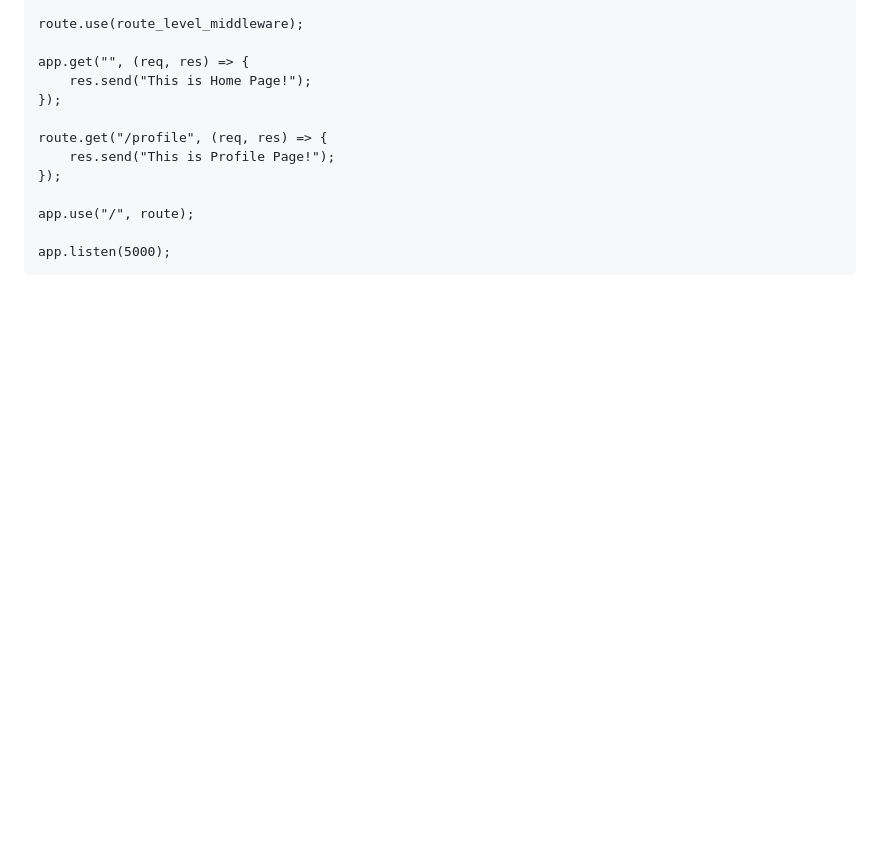
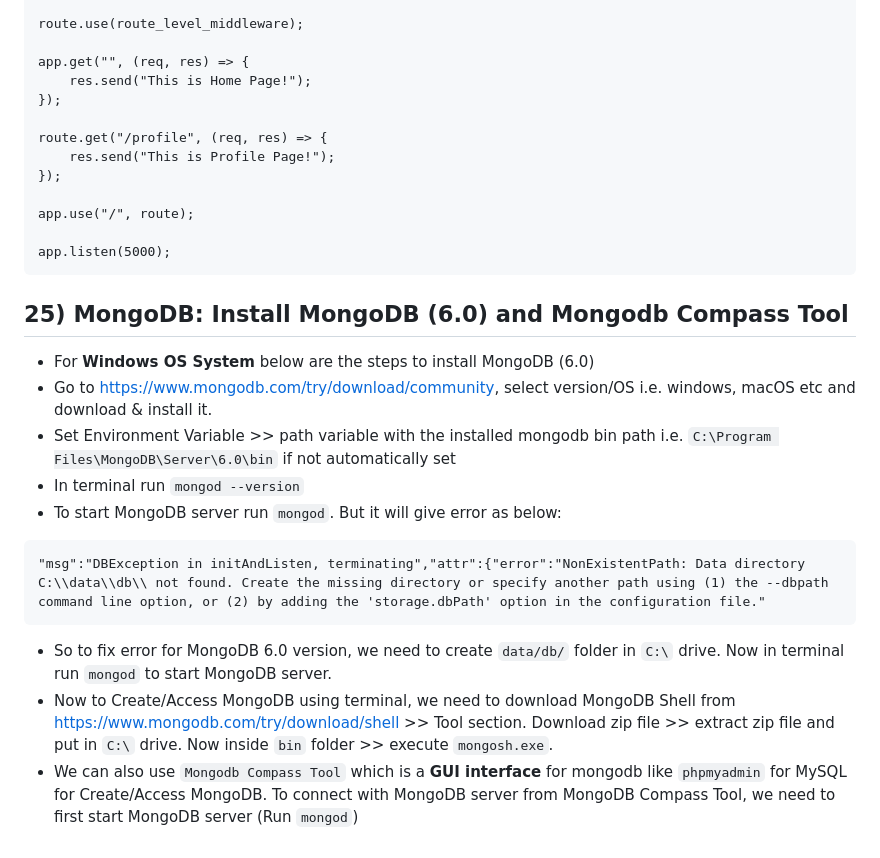
Before and after one commit to theravipatel/nodejs-tutorial, a Markdown page: README.md, the part around the change. Drawn GitHub-style; blank space fills up the shorter version.

Commit message:
MongoDB: Install MongoDB (6.0) and Mongodb Compass Tool

````diff
--- a/README.md
+++ b/README.md
@@ -577,3 +577,16 @@ app.use("/", route);
 
 app.listen(5000);
 ```
+
+## 25) MongoDB: Install MongoDB (6.0) and Mongodb Compass Tool
+- For **Windows OS System** below are the steps to install MongoDB (6.0)
+- Go to https://www.mongodb.com/try/download/community, select version/OS i.e. windows, macOS etc and download & install it.
+- Set Environment Variable >> path variable with the installed mongodb bin path i.e. `C:\Program Files\MongoDB\Server\6.0\bin` if not automatically set
+- In terminal run `mongod --version`
+- To start MongoDB server run `mongod`. But it will give error as below:
+```
+"msg":"DBException in initAndListen, terminating","attr":{"error":"NonExistentPath: Data directory C:\\data\\db\\ not found. Create the missing directory or specify another path using (1) the --dbpath command line option, or (2) by adding the 'storage.dbPath' option in the configuration file."
+```
+- So to fix error for MongoDB 6.0 version, we need to create `data/db/` folder in `C:\` drive. Now in terminal run `mongod` to start MongoDB server.
+- Now to Create/Access MongoDB using terminal, we need to download MongoDB Shell from https://www.mongodb.com/try/download/shell >> Tool section. Download zip file >> extract zip file and put in `C:\` drive. Now inside `bin` folder >> execute `mongosh.exe`.
+- We can also use `Mongodb Compass Tool` which is a **GUI interface** for mongodb like `phpmyadmin` for MySQL for Create/Access MongoDB. To connect with MongoDB server from MongoDB Compass Tool, we need to first start MongoDB server (Run `mongod`)
````
